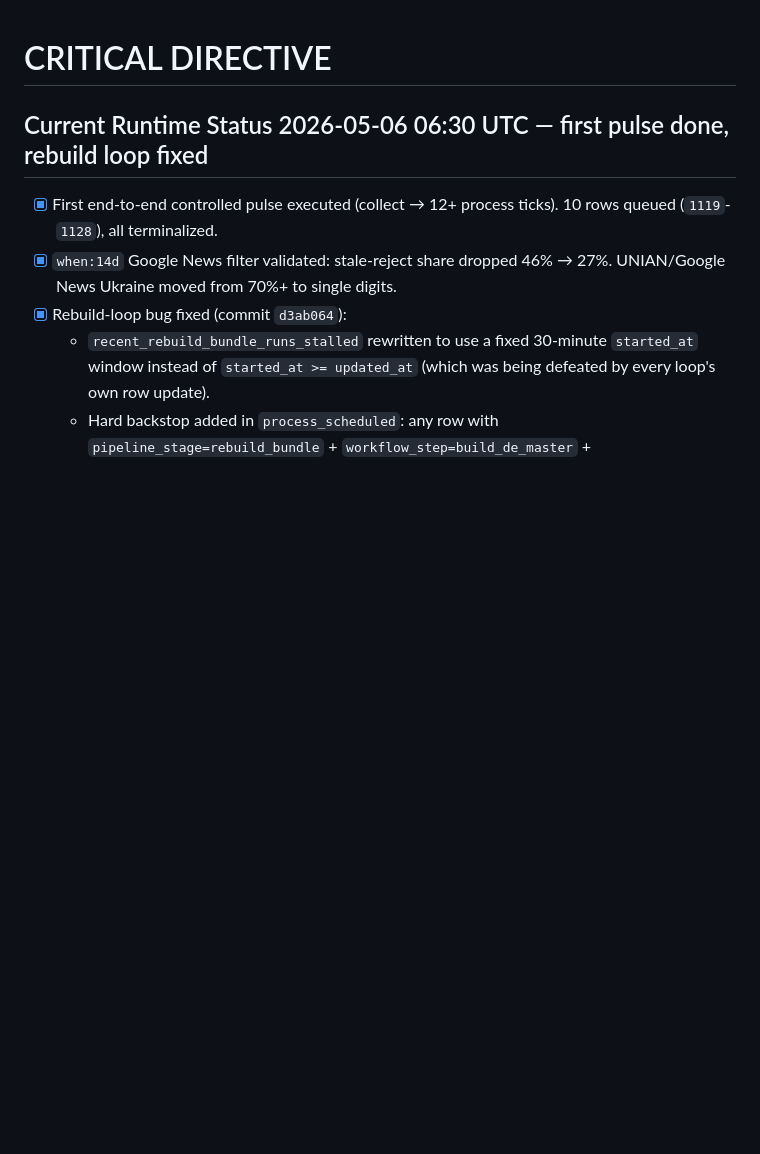
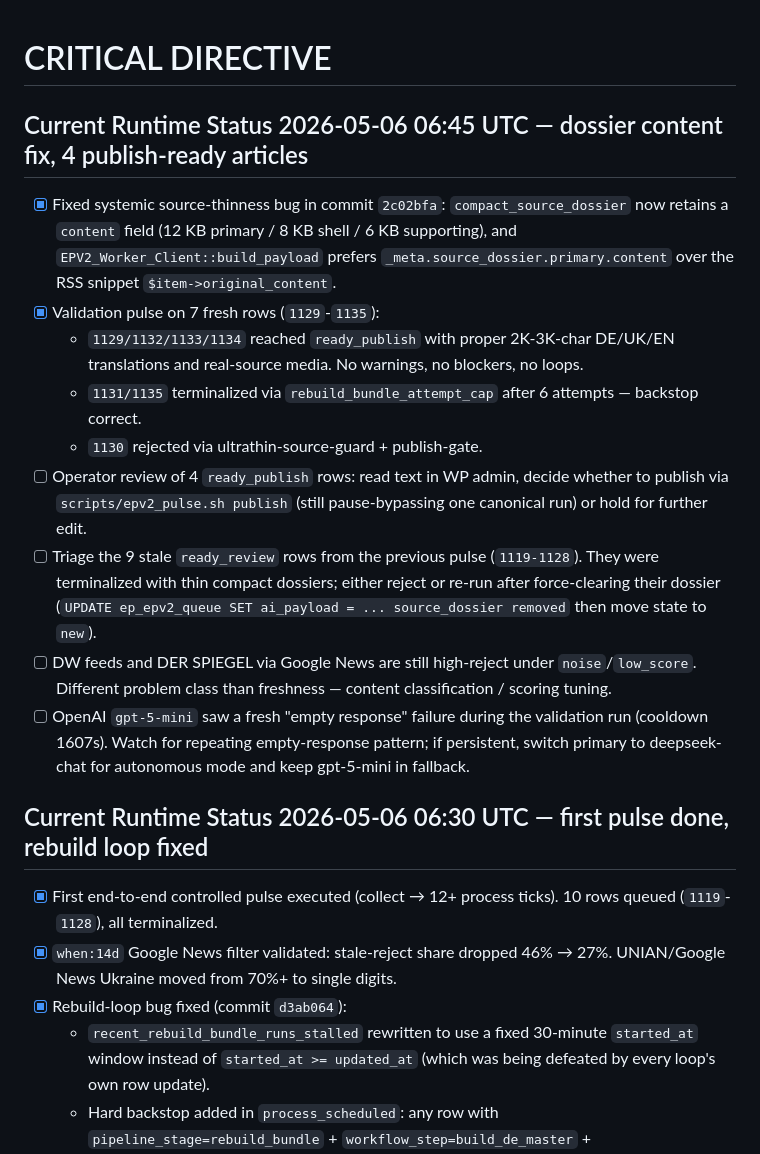
Before and after one commit to k0reets86/europulse, a Markdown page: TODO.md, the part around the change. Drawn GitHub-style; blank space fills up the shorter version.

```diff
--- a/TODO.md
+++ b/TODO.md
@@ -1,4 +1,16 @@
 # CRITICAL DIRECTIVE
+
+## Current Runtime Status 2026-05-06 06:45 UTC — dossier content fix, 4 publish-ready articles
+
+- [x] Fixed systemic source-thinness bug in commit `2c02bfa`: `compact_source_dossier` now retains a `content` field (12 KB primary / 8 KB shell / 6 KB supporting), and `EPV2_Worker_Client::build_payload` prefers `_meta.source_dossier.primary.content` over the RSS snippet `$item->original_content`.
+- [x] Validation pulse on 7 fresh rows (`1129`-`1135`):
+  - `1129/1132/1133/1134` reached `ready_publish` with proper 2K-3K-char DE/UK/EN translations and real-source media. No warnings, no blockers, no loops.
+  - `1131/1135` terminalized via `rebuild_bundle_attempt_cap` after 6 attempts — backstop correct.
+  - `1130` rejected via ultrathin-source-guard + publish-gate.
+- [ ] Operator review of 4 `ready_publish` rows: read text in WP admin, decide whether to publish via `scripts/epv2_pulse.sh publish` (still pause-bypassing one canonical run) or hold for further edit.
+- [ ] Triage the 9 stale `ready_review` rows from the previous pulse (`1119-1128`). They were terminalized with thin compact dossiers; either reject or re-run after force-clearing their dossier (`UPDATE ep_epv2_queue SET ai_payload = ... source_dossier removed` then move state to `new`).
+- [ ] DW feeds and DER SPIEGEL via Google News are still high-reject under `noise`/`low_score`. Different problem class than freshness — content classification / scoring tuning.
+- [ ] OpenAI `gpt-5-mini` saw a fresh "empty response" failure during the validation run (cooldown 1607s). Watch for repeating empty-response pattern; if persistent, switch primary to deepseek-chat for autonomous mode and keep gpt-5-mini in fallback.
 
 ## Current Runtime Status 2026-05-06 06:30 UTC — first pulse done, rebuild loop fixed
 
```
Also changed, not shown: SESSION_HANDOFF.md (+14 -0 lines).
